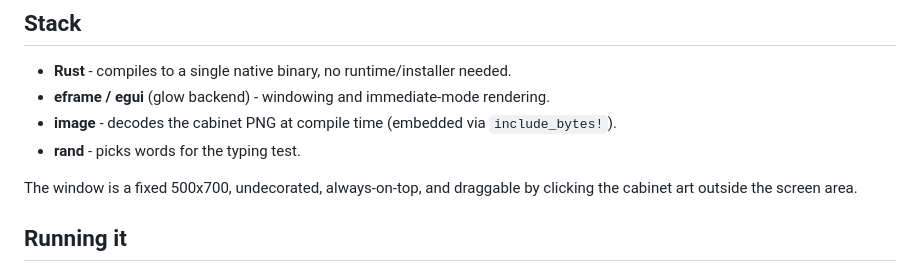
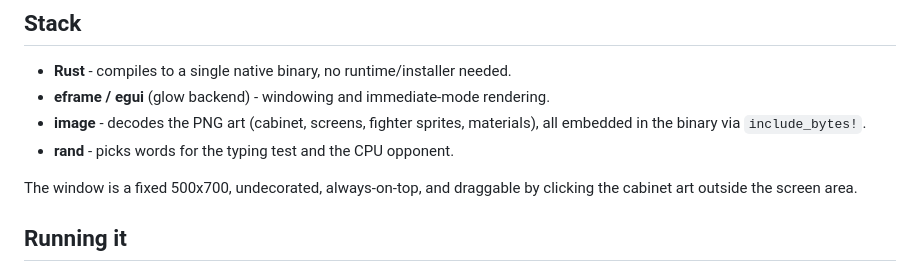
Before and after one commit to pungprakearti/test-your-might, a Markdown page: README.md, the part around the change. Rendered like a GitHub page.

```diff
--- a/README.md
+++ b/README.md
@@ -10,9 +10,9 @@ Not a serious product, just a hobby project.
 
 - **Rust** - compiles to a single native binary, no runtime/installer needed.
 - **eframe / egui** (glow backend) - windowing and immediate-mode rendering.
-- **image** - decodes the cabinet PNG at compile time (embedded via
-  `include_bytes!`).
-- **rand** - picks words for the typing test.
+- **image** - decodes the PNG art (cabinet, screens, fighter sprites,
+  materials), all embedded in the binary via `include_bytes!`.
+- **rand** - picks words for the typing test and the CPU opponent.
 
 The window is a fixed 500x700, undecorated, always-on-top, and draggable by
 clicking the cabinet art outside the screen area.
```
Also changed, not shown: PROJECT.md (+26 -9 lines), assets/kano_frame01.png, 6 other files.
